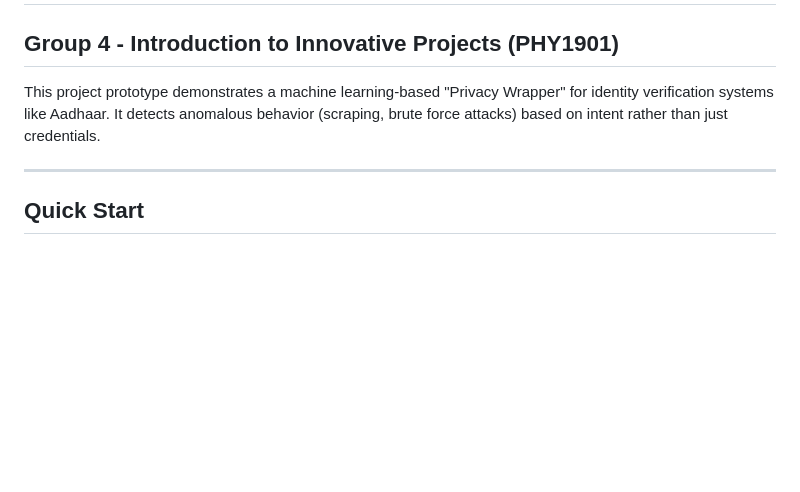
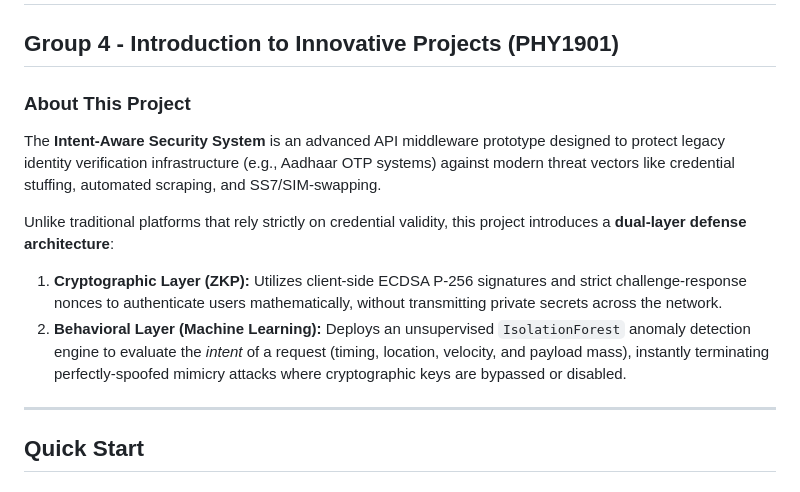
Before and after one commit to kasinathca/intent-aware-security, a Markdown page: README.md, the part around the change. Rendered like a GitHub page; blank space fills up the shorter version.

Commit message:
docs: Update README About section

```diff
--- a/README.md
+++ b/README.md
@@ -1,7 +1,12 @@
 # Intent-Aware Security for Identity Verification
 ## Group 4 - Introduction to Innovative Projects (PHY1901)
 
-This project prototype demonstrates a machine learning-based "Privacy Wrapper" for identity verification systems like Aadhaar. It detects anomalous behavior (scraping, brute force attacks) based on intent rather than just credentials.
+### About This Project
+The **Intent-Aware Security System** is an advanced API middleware prototype designed to protect legacy identity verification infrastructure (e.g., Aadhaar OTP systems) against modern threat vectors like credential stuffing, automated scraping, and SS7/SIM-swapping.
+
+Unlike traditional platforms that rely strictly on credential validity, this project introduces a **dual-layer defense architecture**:
+1. **Cryptographic Layer (ZKP):** Utilizes client-side ECDSA P-256 signatures and strict challenge-response nonces to authenticate users mathematically, without transmitting private secrets across the network.
+2. **Behavioral Layer (Machine Learning):** Deploys an unsupervised `IsolationForest` anomaly detection engine to evaluate the *intent* of a request (timing, location, velocity, and payload mass), instantly terminating perfectly-spoofed mimicry attacks where cryptographic keys are bypassed or disabled.
 
 ---
 
```
